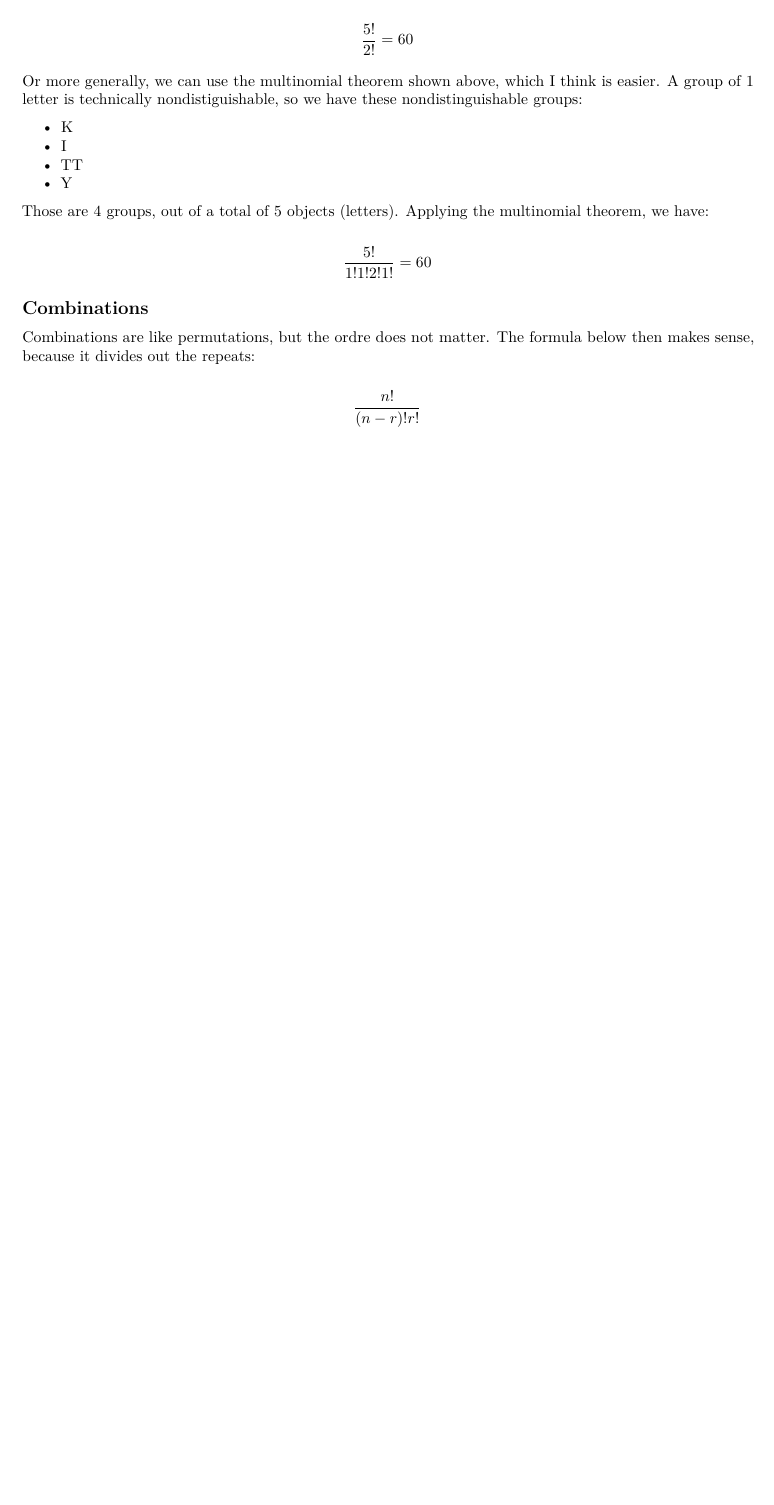
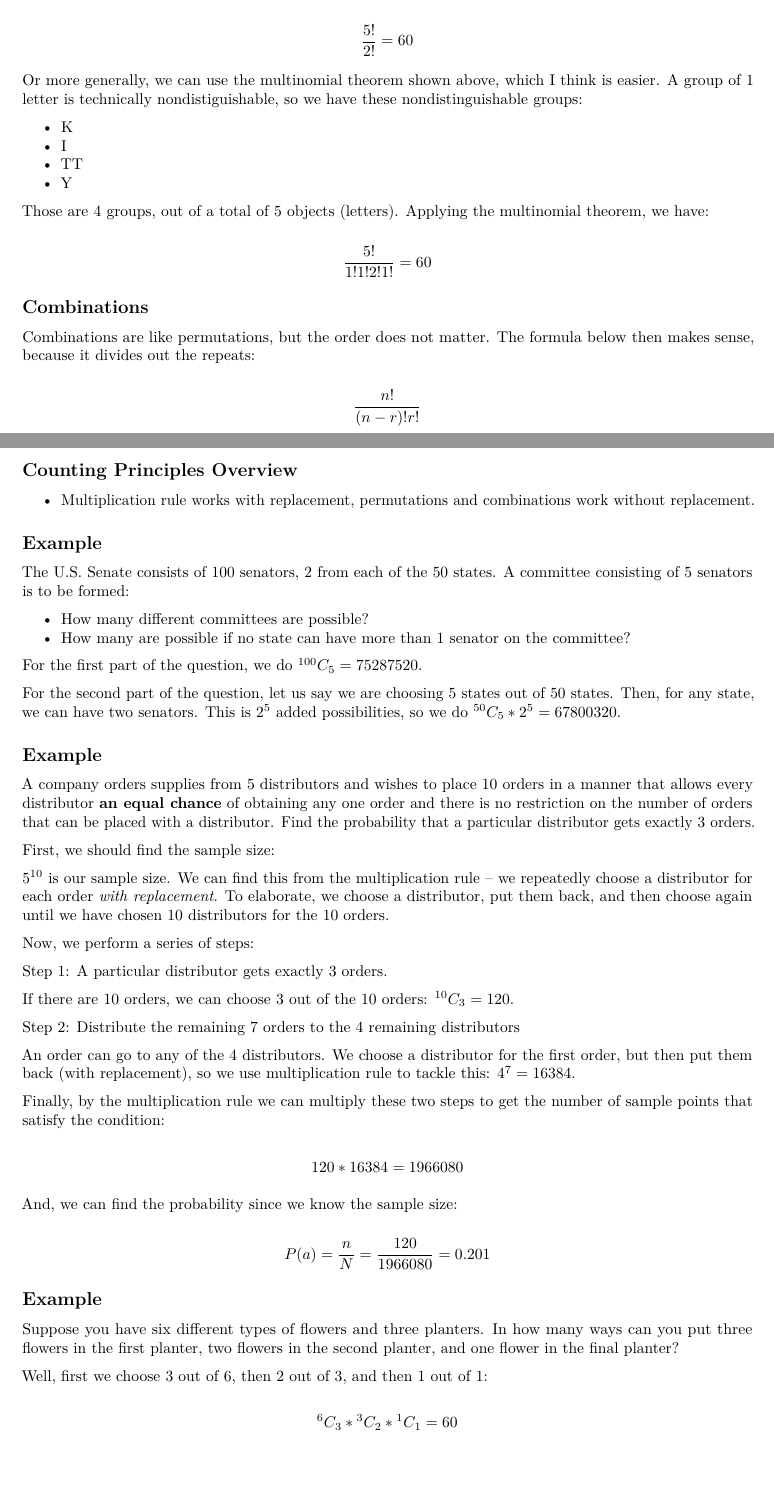
Before and after one commit to chatasma/notes, an R Markdown document (content/sem4/stats/intro_probability/index.Rmd): part of page 4 of 4 before the commit and two parts of pages 4 and 5 of 7 after it, the two joined at a grey line, cut so that both start at the same text, the shorter picture padded with empty space. Rendered offline with R 4.5, knitr and Pandoc, then LaTeX, with nearby package versions.

Commit message:
Counting Principles Problems

```diff
--- a/content/sem4/stats/intro_probability/index.Rmd
+++ b/content/sem4/stats/intro_probability/index.Rmd
@@ -199,8 +202,63 @@ $$
 
 ## Combinations
 
-Combinations are like permutations, but the ordre does not matter. The formula below then makes sense, because it divides out the repeats:
+Combinations are like permutations, but the order does not matter. The formula below then makes sense, because it divides out the repeats:
 
 $$
 \frac{n!}{(n-r)! r!}
 $$
+
+## Counting Principles Overview
+
+* Multiplication rule works with replacement, permutations and combinations work without replacement.
+
+## Example
+
+The U.S. Senate consists of 100 senators, 2 from each of the 50 states. A committee consisting of 5 senators is to be formed:
+
+* How many different committees are possible?
+* How many are possible if no state can have more than 1 senator on the committee?
+
+For the first part of the question, we do $\Comb{100}{5} = 75287520$.
+
+For the second part of the question, let us say we are choosing 5 states out of 50 states. Then, for any state, we can have two senators. This is $2^{5}$ added possibilities, so we do $\Comb{50}{5} * 2^{5} = 67800320$.
+
+
+## Example
+
+A company orders supplies from 5 distributors and wishes to place 10 orders in a manner that allows every distributor **an equal chance** of obtaining any one order and there is no restriction on the number of orders that can be placed with a distributor. Find the probability that a particular distributor gets exactly 3 orders.
+
+First, we should find the sample size:
+
+$5^{10}$ is our sample size. We can find this from the multiplication rule -- we repeatedly choose a distributor for each order _with replacement_. To elaborate, we choose a distributor, put them back, and then choose again until we have chosen 10 distributors for the 10 orders.
+
+Now, we perform a series of steps:
+
+Step 1: A particular distributor gets exactly 3 orders.
+
+If there are 10 orders, we can choose 3 out of the 10 orders: $\Comb{10}{3} = 120$.
+
+Step 2: Distribute the remaining 7 orders to the 4 remaining distributors
+
+An order can go to any of the 4 distributors. We choose a distributor for the first order, but then put them back (with replacement), so we use multiplication rule to tackle this: $4^{7} = 16384$.
+
+Finally, by the multiplication rule we can multiply these two steps to get the number of sample points that satisfy the condition:
+
+$$
+120 * 16384 = 1966080
+$$
+
+And, we can find the probability since we know the sample size:
+
+$$
+P(a) = \frac{n}{N} = \frac{120}{1966080} = 0.201
+$$
+
+## Example
+
+Suppose you have six different types of flowers and three planters. In how many ways can you put three flowers in the first planter, two flowers in the second planter, and one flower in the final planter?
+
+Well, first we choose 3 out of 6, then 2 out of 3, and then 1 out of 1:
+
+$$
+\Comb{6}{3} * \Comb{3}{2} * \Comb{1}{1} = 60
```
Also changed, not shown: content/sem4/stats/intro_probability/index.Rmd (79 more changed lines).
